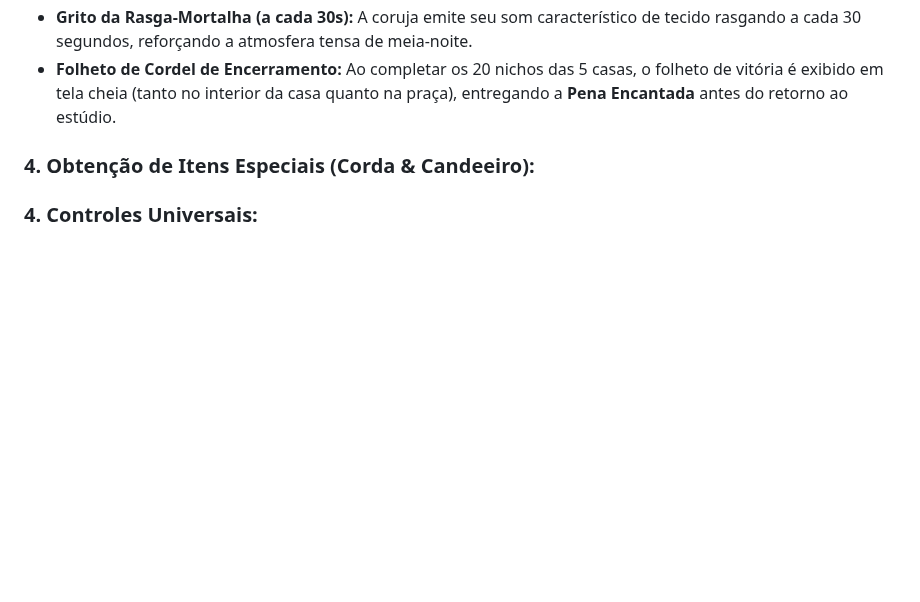
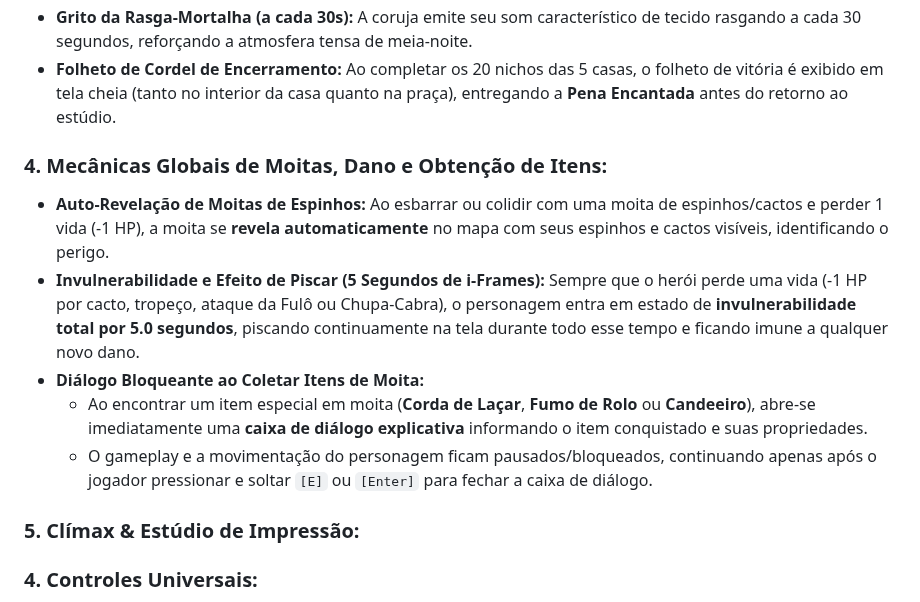
Before and after one commit to Gabriel-Aragao/o-cordel-de-coisinha, a Markdown page: resumo.md, the part around the change. Rendered like a GitHub page; blank space fills up the shorter version.

Commit message:
[gunpei] - docs: moitas de espinhos revelaveis, 5s invulnerabilidade e dialogo de itens

```diff
--- a/resumo.md
+++ b/resumo.md
@@ -51,7 +51,14 @@ Ao se virar para procurar outra saída, Coisinha pisa sobre o primeiro cordel en
 * **Grito da Rasga-Mortalha (a cada 30s):** A coruja emite seu som característico de tecido rasgando a cada 30 segundos, reforçando a atmosfera tensa de meia-noite.
 * **Folheto de Cordel de Encerramento:** Ao completar os 20 nichos das 5 casas, o folheto de vitória é exibido em tela cheia (tanto no interior da casa quanto na praça), entregando a **Pena Encantada** antes do retorno ao estúdio.
 
-### 4. Obtenção de Itens Especiais (Corda & Candeeiro):
+### 4. Mecânicas Globais de Moitas, Dano e Obtenção de Itens:
+* **Auto-Revelação de Moitas de Espinhos:** Ao esbarrar ou colidir com uma moita de espinhos/cactos e perder 1 vida (-1 HP), a moita se **revela automaticamente** no mapa com seus espinhos e cactos visíveis, identificando o perigo.
+* **Invulnerabilidade e Efeito de Piscar (5 Segundos de i-Frames):** Sempre que o herói perde uma vida (-1 HP por cacto, tropeço, ataque da Fulô ou Chupa-Cabra), o personagem entra em estado de **invulnerabilidade total por 5.0 segundos**, piscando continuamente na tela durante todo esse tempo e ficando imune a qualquer novo dano.
+* **Diálogo Bloqueante ao Coletar Itens de Moita:**
+  - Ao encontrar um item especial em moita (**Corda de Laçar**, **Fumo de Rolo** ou **Candeeiro**), abre-se imediatamente uma **caixa de diálogo explicativa** informando o item conquistado e suas propriedades.
+  - O gameplay e a movimentação do personagem ficam pausados/bloqueados, continuando apenas após o jogador pressionar e soltar `[E]` ou `[Enter]` para fechar a caixa de diálogo.
+
+### 5. Clímax & Estúdio de Impressão:
 
 ### 4. Controles Universais:
 * Os comandos de **Grito** (`Espaço` / Segurar) e **Interação** (`E` / Soltar) funcionam universalmente em **todas as telas e fases do jogo**.
```
